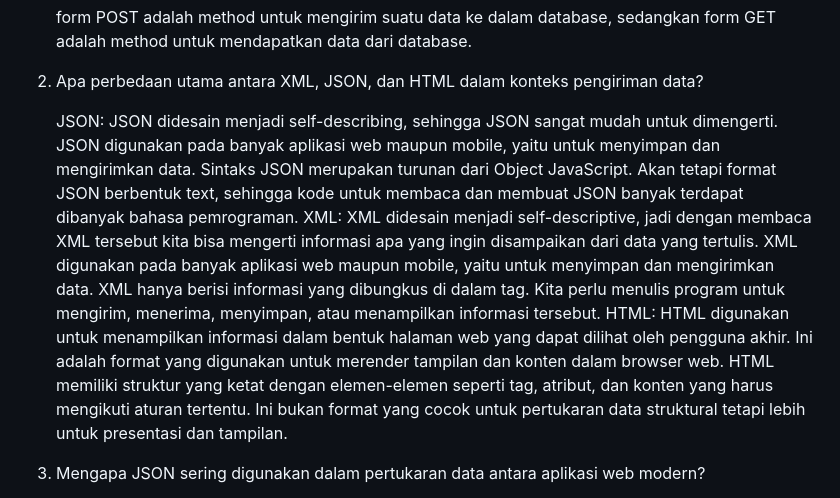
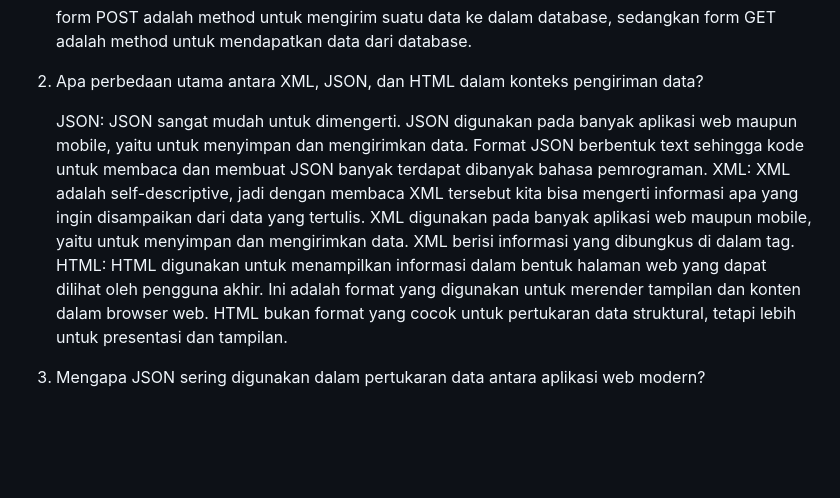
Before and after one commit to Marsupilamieue/shopeeng, a Markdown page: README.md, the part around the change. Rendered like a GitHub page; blank space fills up the shorter version.

Commit message:
update: README

```diff
--- a/README.md
+++ b/README.md
@@ -118,9 +118,9 @@ Perbedaan utama antara ketiga pendekatan ini terletak pada cara mereka mengatur
 
 2. Apa perbedaan utama antara XML, JSON, dan HTML dalam konteks pengiriman data?
 
-   JSON: JSON didesain menjadi self-describing, sehingga JSON sangat mudah untuk dimengerti. JSON digunakan pada banyak aplikasi web maupun mobile, yaitu untuk menyimpan dan mengirimkan data. Sintaks JSON merupakan turunan dari Object JavaScript. Akan tetapi format JSON berbentuk text, sehingga kode untuk membaca dan membuat JSON banyak terdapat dibanyak bahasa pemrograman.
-   XML: XML didesain menjadi self-descriptive, jadi dengan membaca XML tersebut kita bisa mengerti informasi apa yang ingin disampaikan dari data yang tertulis. XML digunakan pada banyak aplikasi web maupun mobile, yaitu untuk menyimpan dan mengirimkan data. XML hanya berisi informasi yang dibungkus di dalam tag. Kita perlu menulis program untuk mengirim, menerima, menyimpan, atau menampilkan informasi tersebut.
-   HTML: HTML digunakan untuk menampilkan informasi dalam bentuk halaman web yang dapat dilihat oleh pengguna akhir. Ini adalah format yang digunakan untuk merender tampilan dan konten dalam browser web. HTML memiliki struktur yang ketat dengan elemen-elemen seperti tag, atribut, dan konten yang harus mengikuti aturan tertentu. Ini bukan format yang cocok untuk pertukaran data struktural tetapi lebih untuk presentasi dan tampilan.
+   JSON: JSON sangat mudah untuk dimengerti. JSON digunakan pada banyak aplikasi web maupun mobile, yaitu untuk menyimpan dan mengirimkan data. Format JSON berbentuk text sehingga kode untuk membaca dan membuat JSON banyak terdapat dibanyak bahasa pemrograman.
+   XML: XML adalah self-descriptive, jadi dengan membaca XML tersebut kita bisa mengerti informasi apa yang ingin disampaikan dari data yang tertulis. XML digunakan pada banyak aplikasi web maupun mobile, yaitu untuk menyimpan dan mengirimkan data. XML berisi informasi yang dibungkus di dalam tag.
+   HTML: HTML digunakan untuk menampilkan informasi dalam bentuk halaman web yang dapat dilihat oleh pengguna akhir. Ini adalah format yang digunakan untuk merender tampilan dan konten dalam browser web. HTML bukan format yang cocok untuk pertukaran data struktural, tetapi lebih untuk presentasi dan tampilan.
 3. Mengapa JSON sering digunakan dalam pertukaran data antara aplikasi web modern?
 
    Karena JSON didesain menjadi self-describing, sehingga JSON sangat mudah untuk dimengerti, selain itu JSON berbentuk text, sehingga kode untuk membaca dan membuat JSON banyak terdapat dibanyak bahasa pemrograman
```
